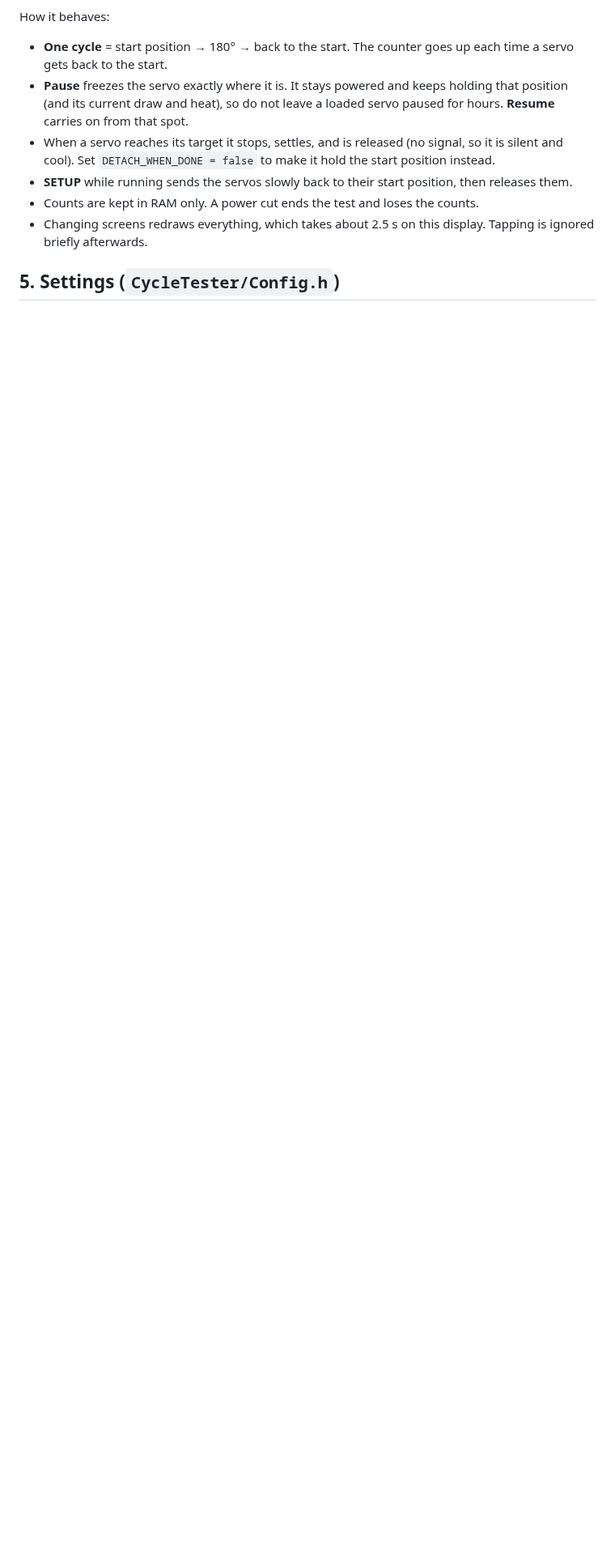
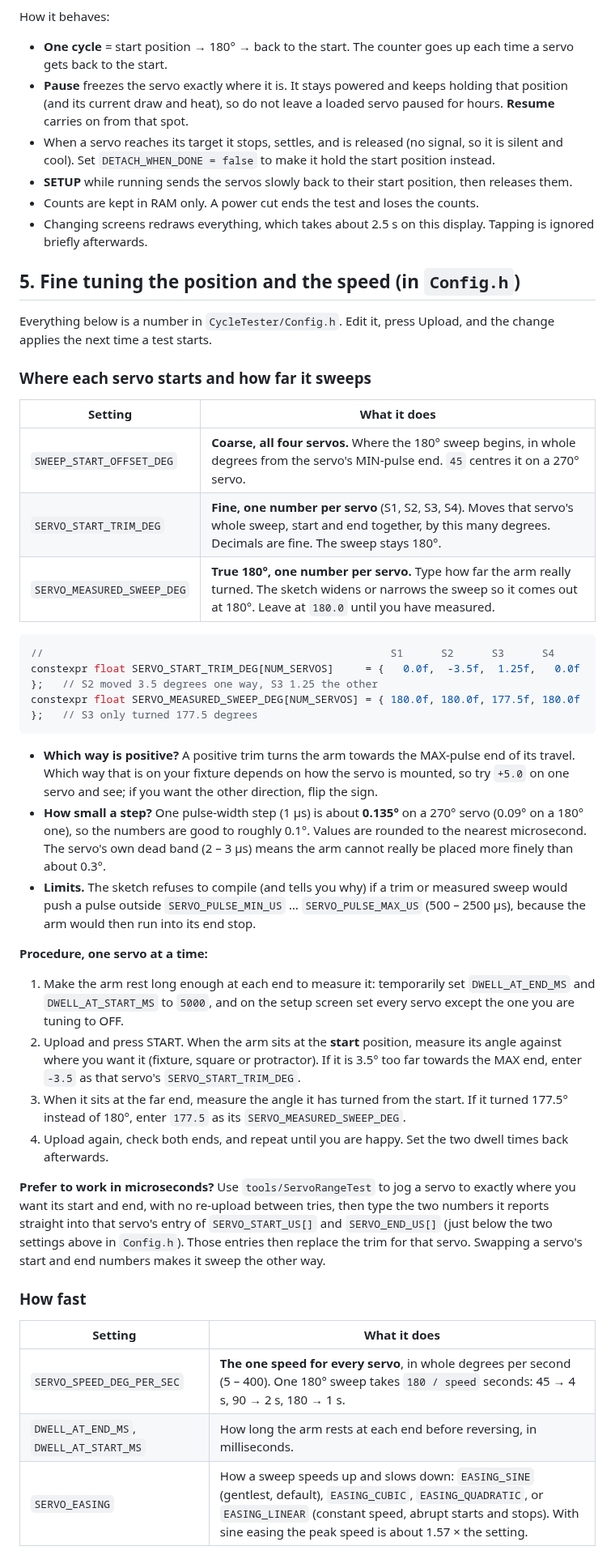
Before and after one commit to fpheaney-alt/Cycle_Test, a Markdown page: README.md, the part around one of its changes. Shown at 81% size. Drawn GitHub-style; blank space fills up the shorter version.

````diff
--- a/README.md
+++ b/README.md
@@ -115,4 +87,42 @@ How it behaves:
 * Counts are kept in RAM only. A power cut ends the test and loses the counts.
 * Changing screens redraws everything, which takes about 2.5 s on this display. Tapping is ignored briefly afterwards.
 
-## 5. Settings (`CycleTester/Config.h`)
+## 5. Fine tuning the position and the speed (in `Config.h`)
+
+Everything below is a number in `CycleTester/Config.h`. Edit it, press Upload, and the change applies the next time a test starts.
+
+### Where each servo starts and how far it sweeps
+
+| Setting | What it does |
+|---|---|
+| `SWEEP_START_OFFSET_DEG` | **Coarse, all four servos.** Where the 180° sweep begins, in whole degrees from the servo's MIN-pulse end. `45` centres it on a 270° servo. |
+| `SERVO_START_TRIM_DEG` | **Fine, one number per servo** (S1, S2, S3, S4). Moves that servo's whole sweep, start and end together, by this many degrees. Decimals are fine. The sweep stays 180°. |
+| `SERVO_MEASURED_SWEEP_DEG` | **True 180°, one number per servo.** Type how far the arm really turned. The sketch widens or narrows the sweep so it comes out at 180°. Leave at `180.0` until you have measured. |
+
+```cpp
+//                                                       S1      S2      S3      S4
+constexpr float SERVO_START_TRIM_DEG[NUM_SERVOS]     = {   0.0f,  -3.5f,  1.25f,   0.0f };   // S2 moved 3.5 degrees one way, S3 1.25 the other
+constexpr float SERVO_MEASURED_SWEEP_DEG[NUM_SERVOS] = { 180.0f, 180.0f, 177.5f, 180.0f };   // S3 only turned 177.5 degrees
+```
+
+* **Which way is positive?** A positive trim turns the arm towards the MAX-pulse end of its travel. Which way that is on your fixture depends on how the servo is mounted, so try `+5.0` on one servo and see; if you want the other direction, flip the sign.
+* **How small a step?** One pulse-width step (1 µs) is about **0.135°** on a 270° servo (0.09° on a 180° one), so the numbers are good to roughly 0.1°. Values are rounded to the nearest microsecond. The servo's own dead band (2 – 3 µs) means the arm cannot really be placed more finely than about 0.3°.
+* **Limits.** The sketch refuses to compile (and tells you why) if a trim or measured sweep would push a pulse outside `SERVO_PULSE_MIN_US` … `SERVO_PULSE_MAX_US` (500 – 2500 µs), because the arm would then run into its end stop.
+
+**Procedure, one servo at a time:**
+
+1. Make the arm rest long enough at each end to measure it: temporarily set `DWELL_AT_END_MS` and `DWELL_AT_START_MS` to `5000`, and on the setup screen set every servo except the one you are tuning to OFF.
+2. Upload and press START. When the arm sits at the **start** position, measure its angle against where you want it (fixture, square or protractor). If it is 3.5° too far towards the MAX end, enter `-3.5` as that servo's `SERVO_START_TRIM_DEG`.
+3. When it sits at the far end, measure the angle it has turned from the start. If it turned 177.5° instead of 180°, enter `177.5` as its `SERVO_MEASURED_SWEEP_DEG`.
+4. Upload again, check both ends, and repeat until you are happy. Set the two dwell times back afterwards.
+
+**Prefer to work in microseconds?** Use `tools/ServoRangeTest` to jog a servo to exactly where you want its start and end, with no re-upload between tries, then type the two numbers it reports straight into that servo's entry of `SERVO_START_US[]` and `SERVO_END_US[]` (just below the two settings above in `Config.h`). Those entries then replace the trim for that servo. Swapping a servo's start and end numbers makes it sweep the other way.
+
+### How fast
+
+| Setting | What it does |
+|---|---|
+| `SERVO_SPEED_DEG_PER_SEC` | **The one speed for every servo**, in whole degrees per second (5 – 400). One 180° sweep takes `180 / speed` seconds: 45 → 4 s, 90 → 2 s, 180 → 1 s. |
+| `DWELL_AT_END_MS`, `DWELL_AT_START_MS` | How long the arm rests at each end before reversing, in milliseconds. |
+| `SERVO_EASING` | How a sweep speeds up and slows down: `EASING_SINE` (gentlest, default), `EASING_CUBIC`, `EASING_QUADRATIC`, or `EASING_LINEAR` (constant speed, abrupt starts and stops). With sine easing the peak speed is about 1.57 × the setting. |
+
````
Also changed, not shown: other parts of README.md (+35 -59 lines), docs/screenshots/calibrate.png (deleted), docs/screenshots/setup.png, 13 other files.
